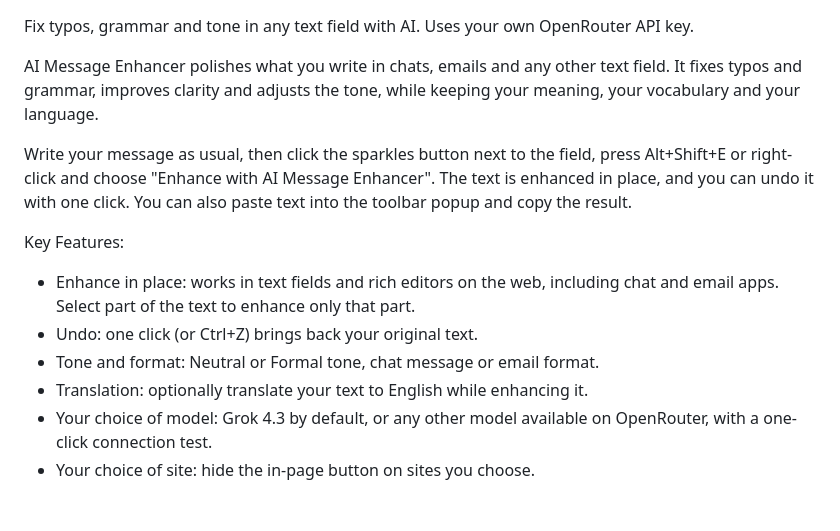
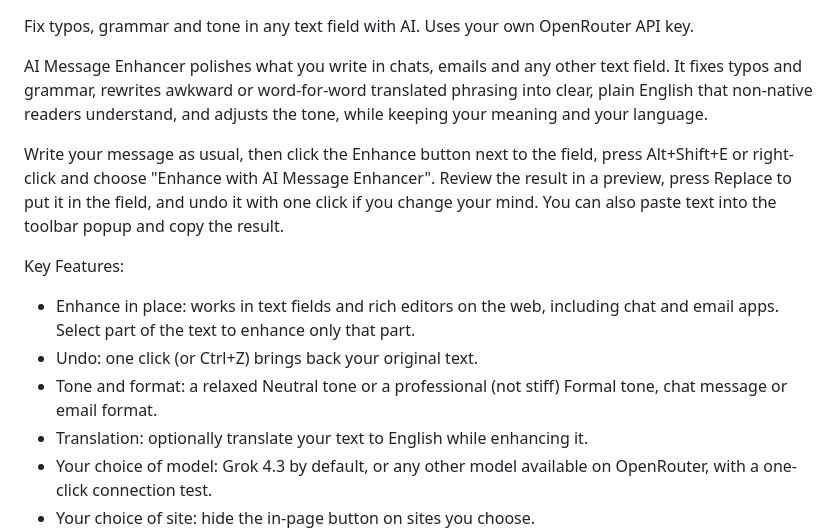
Before and after one commit to g-guerzoni/chrome-extension-messages-enhancer, a Markdown page: CHROME_STORE_DESCRIPTION.md, the part around the change. GitHub-like rendering; blank space fills up the shorter version.

```diff
--- a/CHROME_STORE_DESCRIPTION.md
+++ b/CHROME_STORE_DESCRIPTION.md
@@ -1,13 +1,13 @@
 Fix typos, grammar and tone in any text field with AI. Uses your own OpenRouter API key.
 
-AI Message Enhancer polishes what you write in chats, emails and any other text field. It fixes typos and grammar, improves clarity and adjusts the tone, while keeping your meaning, your vocabulary and your language.
+AI Message Enhancer polishes what you write in chats, emails and any other text field. It fixes typos and grammar, rewrites awkward or word-for-word translated phrasing into clear, plain English that non-native readers understand, and adjusts the tone, while keeping your meaning and your language.
 
-Write your message as usual, then click the sparkles button next to the field, press Alt+Shift+E or right-click and choose "Enhance with AI Message Enhancer". The text is enhanced in place, and you can undo it with one click. You can also paste text into the toolbar popup and copy the result.
+Write your message as usual, then click the Enhance button next to the field, press Alt+Shift+E or right-click and choose "Enhance with AI Message Enhancer". Review the result in a preview, press Replace to put it in the field, and undo it with one click if you change your mind. You can also paste text into the toolbar popup and copy the result.
 
 Key Features:
 - Enhance in place: works in text fields and rich editors on the web, including chat and email apps. Select part of the text to enhance only that part.
 - Undo: one click (or Ctrl+Z) brings back your original text.
-- Tone and format: Neutral or Formal tone, chat message or email format.
+- Tone and format: a relaxed Neutral tone or a professional (not stiff) Formal tone, chat message or email format.
 - Translation: optionally translate your text to English while enhancing it.
 - Your choice of model: Grok 4.3 by default, or any other model available on OpenRouter, with a one-click connection test.
 - Your choice of site: hide the in-page button on sites you choose.
```
Also changed, not shown: PRIVACY.md (+3 -3 lines), README.md (+24 -11 lines), docs/screenshots/settings.png.
